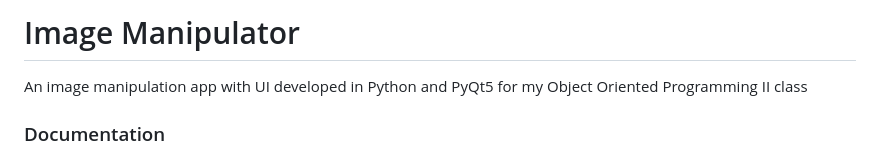
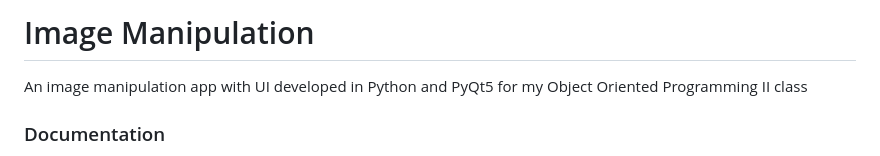
Before and after one commit to ali-gunes/image-manipulation, a Markdown page: README.md, the part around the change. GitHub-like rendering.

```diff
--- a/README.md
+++ b/README.md
@@ -1,4 +1,4 @@
-# Image Manipulator
+# Image Manipulation
  An image manipulation app with UI developed in Python and PyQt5 for my Object Oriented Programming II class
 
 
```
